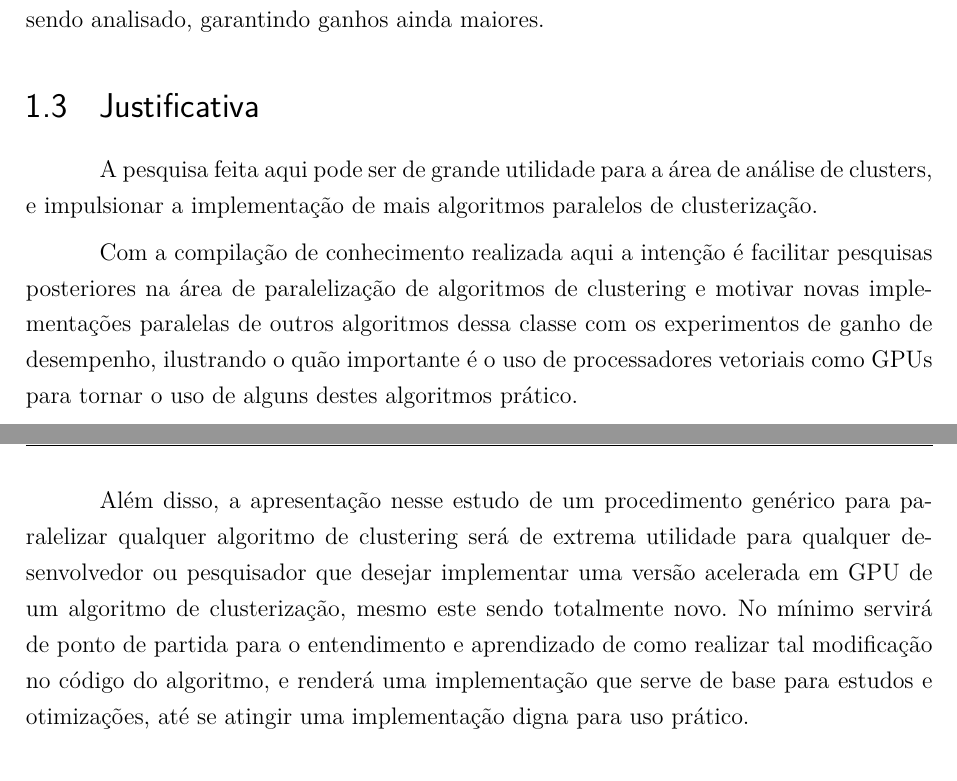
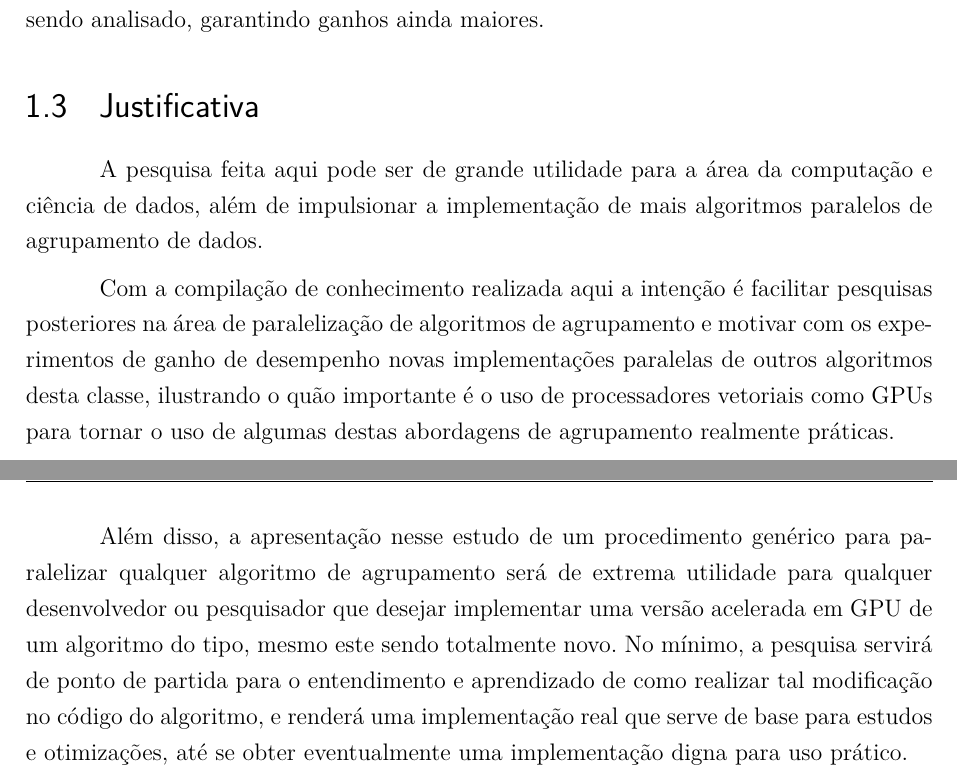
Before and after one commit to vinivosh/ufu-tcc2, a LaTeX thesis (monografia/monografia-main.tex): two parts of pages 12 and 13 of 27, joined at a grey line, cut so that both start at the same text. Compiled offline with pdfLaTeX.

Commit message:
📄 Finalizar revisão do cap. 1.3, "Justificativa"
Tudo revisado!

```diff
--- a/monografia/monografia-main.tex
+++ b/monografia/monografia-main.tex
@@ -322,17 +322,11 @@ Este trabalho, então, visa demonstrar que algoritmos de agrupamento de dados, e
 
 \section{Justificativa}
 
-% TODO #########################################################################
-% TODO
-% TODO: Continuar depois a revisão textual a partir deste comentário!
-% TODO
-% TODO #########################################################################
+A pesquisa feita aqui pode ser de grande utilidade para a área da computação e ciência de dados, além de impulsionar a implementação de mais algoritmos paralelos de agrupamento de dados.
 
-A pesquisa feita aqui pode ser de grande utilidade para a área de análise de clusters, e impulsionar a implementação de mais algoritmos paralelos de clusterização.
+Com a compilação de conhecimento realizada aqui a intenção é facilitar pesquisas posteriores na área de paralelização de algoritmos de agrupamento e motivar com os experimentos de ganho de desempenho novas implementações paralelas de outros algoritmos desta classe, ilustrando o quão importante é o uso de processadores vetoriais como GPUs para tornar o uso de algumas destas abordagens de agrupamento realmente práticas.
 
-Com a compilação de conhecimento realizada aqui a intenção é facilitar pesquisas posteriores na área de paralelização de algoritmos de clustering e motivar novas implementações paralelas de outros algoritmos dessa classe com os experimentos de ganho de desempenho, ilustrando o quão importante é o uso de processadores vetoriais como GPUs para tornar o uso de alguns destes algoritmos prático.
-
-Além disso, a apresentação nesse estudo de um procedimento genérico para paralelizar qualquer algoritmo de clustering será de extrema utilidade para qualquer desenvolvedor ou pesquisador que desejar implementar uma versão acelerada em GPU de um algoritmo de clusterização, mesmo este sendo totalmente novo. No mínimo servirá de ponto de partida para o entendimento e aprendizado de como realizar tal modificação no código do algoritmo, e renderá uma implementação que serve de base para estudos e otimizações, até se atingir uma implementação digna para uso prático.
+Além disso, a apresentação nesse estudo de um procedimento genérico para paralelizar qualquer algoritmo de agrupamento será de extrema utilidade para qualquer desenvolvedor ou pesquisador que desejar implementar uma versão acelerada em GPU de um algoritmo do tipo, mesmo este sendo totalmente novo. No mínimo, a pesquisa servirá de ponto de partida para o entendimento e aprendizado de como realizar tal modificação no código do algoritmo, e renderá uma implementação real que serve de base para estudos e otimizações, até se obter eventualmente uma implementação digna para uso prático.
 
 
 
```
Also changed, not shown: monografia/monografia-main.pdf, monografia/monografia-main.tex (6 more changed lines).
